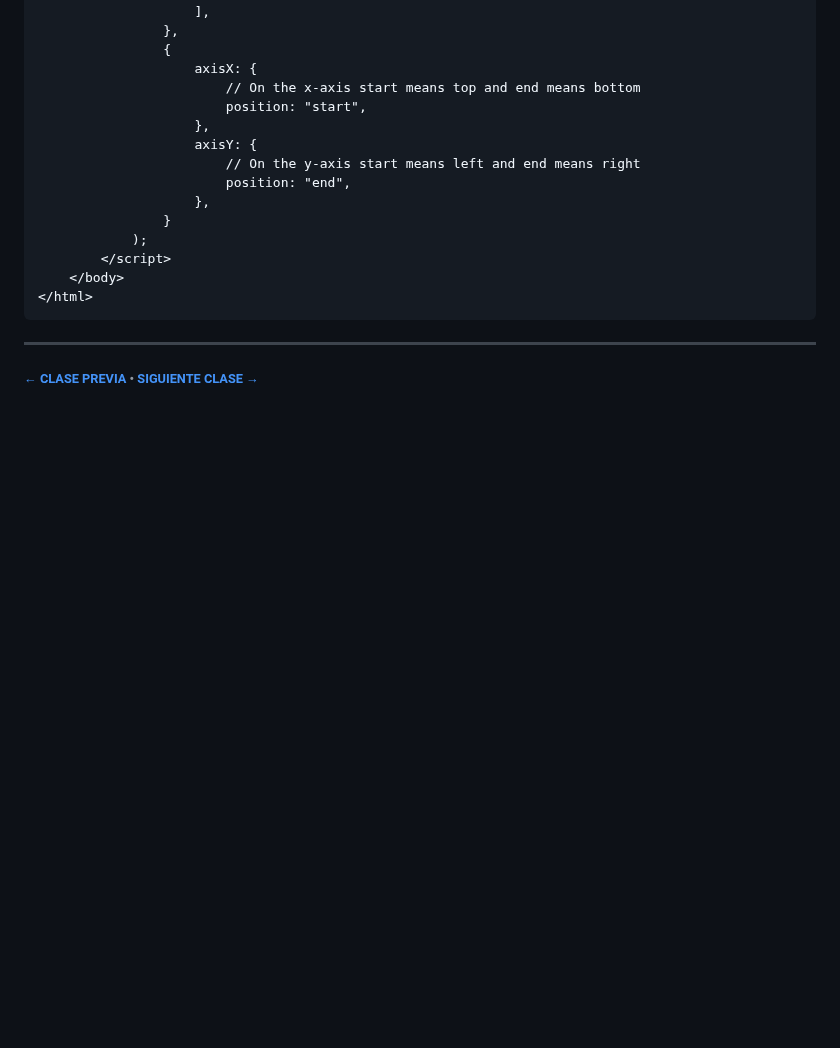
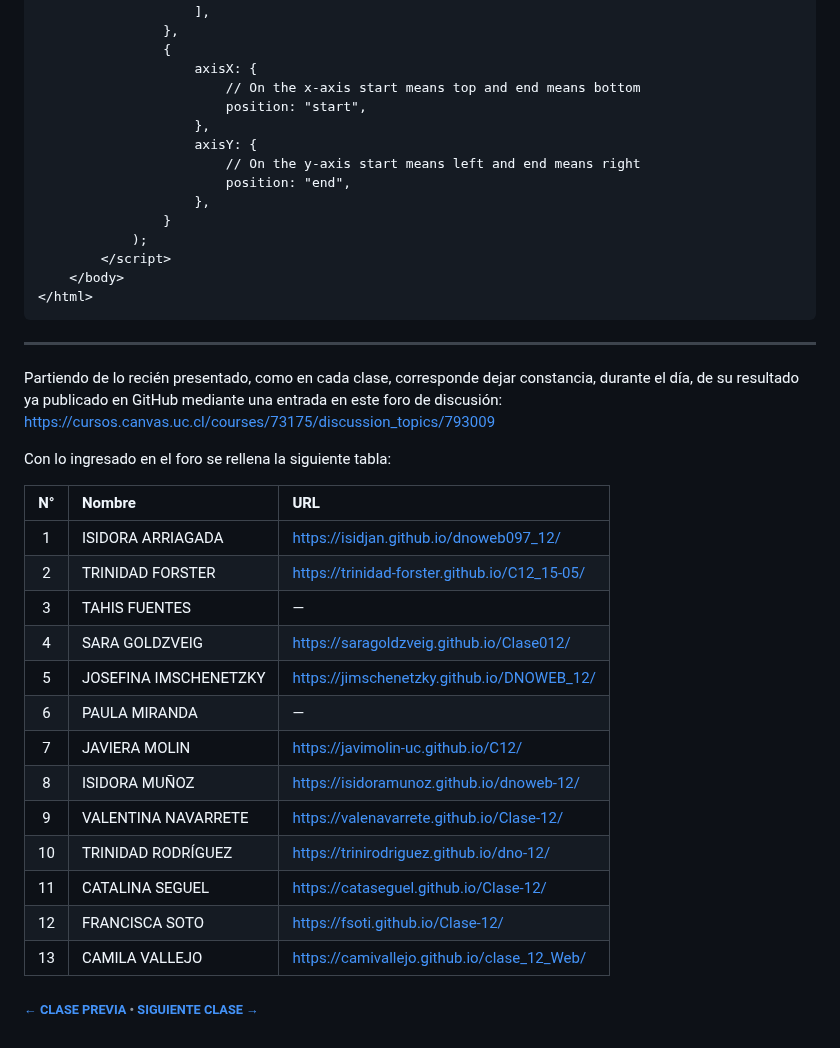
Before and after one commit to profesorfaco/dno097-2024, a Markdown page: clase-12/README.md, the part around the change. GitHub-like rendering; blank space fills up the shorter version.

````diff
--- a/clase-12/README.md
+++ b/clase-12/README.md
@@ -224,4 +224,24 @@ Para ordenar lo que llevamos:
 ```
 - - - - - - -
 
+Partiendo de lo recién presentado, como en cada clase, corresponde dejar constancia, durante el día, de su resultado ya publicado en GitHub mediante una entrada en este foro de discusión: https://cursos.canvas.uc.cl/courses/73175/discussion_topics/793009
+
+Con lo ingresado en el foro se rellena la siguiente tabla:
+
+| N° | Nombre | URL |
+|:---------:|:------------------------------|:---------------------------|
+| 1 | ISIDORA ARRIAGADA | https://isidjan.github.io/dnoweb097_12/ |
+| 2 | TRINIDAD FORSTER | https://trinidad-forster.github.io/C12_15-05/ |
+| 3 | TAHIS FUENTES | — |
+| 4 | SARA GOLDZVEIG | https://saragoldzveig.github.io/Clase012/ |
+| 5 | JOSEFINA IMSCHENETZKY | https://jimschenetzky.github.io/DNOWEB_12/ |
+| 6 | PAULA MIRANDA | — |
+| 7 | JAVIERA MOLIN | https://javimolin-uc.github.io/C12/ |
+| 8 | ISIDORA MUÑOZ | https://isidoramunoz.github.io/dnoweb-12/ |
+| 9 | VALENTINA NAVARRETE | https://valenavarrete.github.io/Clase-12/ |
+| 10 | TRINIDAD RODRÍGUEZ | https://trinirodriguez.github.io/dno-12/ |
+| 11 | CATALINA SEGUEL | https://cataseguel.github.io/Clase-12/ |
+| 12 | FRANCISCA SOTO | https://fsoti.github.io/Clase-12/ |
+| 13 | CAMILA VALLEJO | https://camivallejo.github.io/clase_12_Web/ |
+
 ###### [← CLASE PREVIA](https://github.com/profesorfaco/dno097-2024/tree/main/clase-11) • [SIGUIENTE CLASE →](https://github.com/profesorfaco/dno097-2024/tree/main/clase-13)
````
